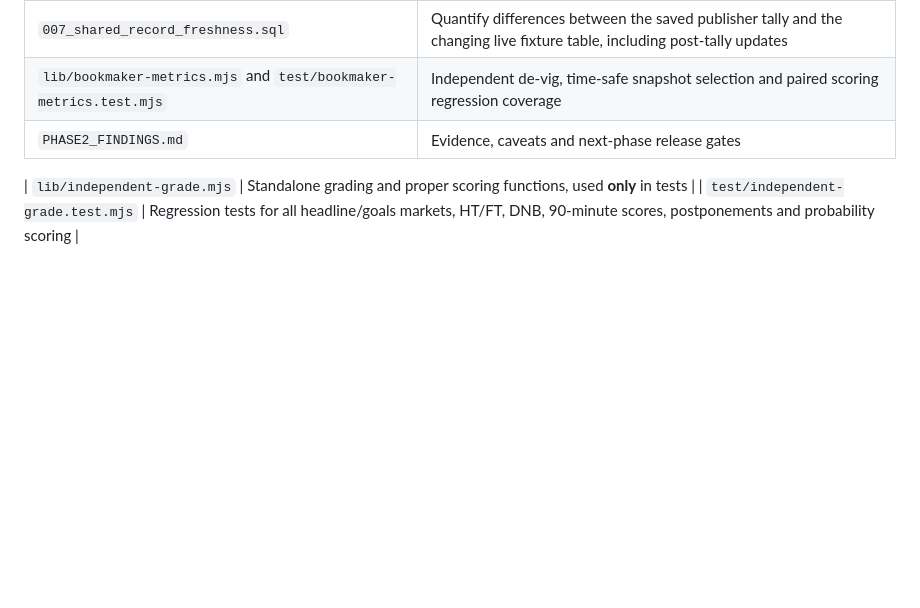
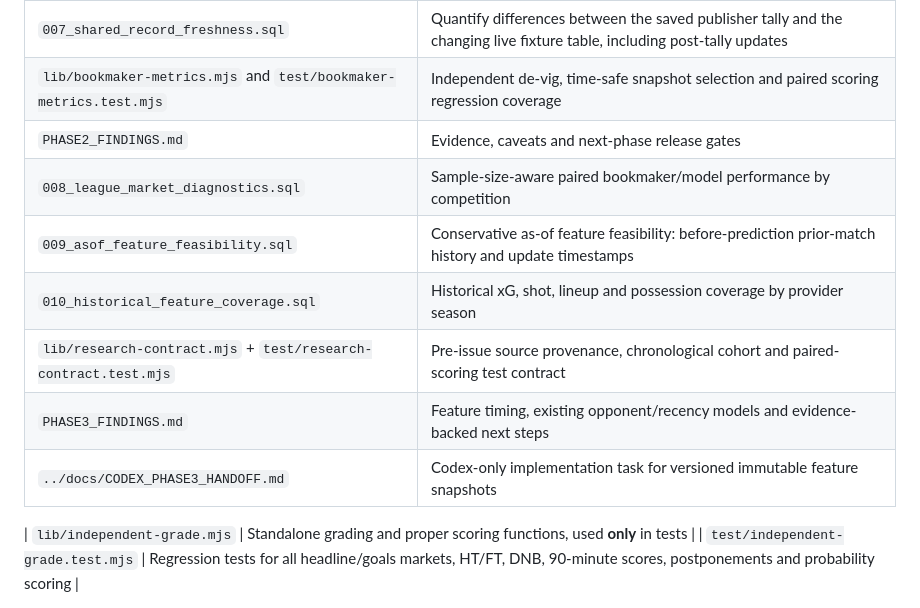
Before and after one commit to kennedychinazam/matchmind, a Markdown page: audits/README.md, the part around the change. Rendered like a GitHub page; blank space fills up the shorter version.

Commit message:
docs: index as-of feature experiments and Codex-only task

```diff
--- a/audits/README.md
+++ b/audits/README.md
@@ -18,6 +18,13 @@
 | `007_shared_record_freshness.sql` | Quantify differences between the saved publisher tally and the changing live fixture table, including post-tally updates |
 | `lib/bookmaker-metrics.mjs` and `test/bookmaker-metrics.test.mjs` | Independent de-vig, time-safe snapshot selection and paired scoring regression coverage |
 | `PHASE2_FINDINGS.md` | Evidence, caveats and next-phase release gates |
+| `008_league_market_diagnostics.sql` | Sample-size-aware paired bookmaker/model performance by competition |
+| `009_asof_feature_feasibility.sql` | Conservative as-of feature feasibility: before-prediction prior-match history and update timestamps |
+| `010_historical_feature_coverage.sql` | Historical xG, shot, lineup and possession coverage by provider season |
+| `lib/research-contract.mjs` + `test/research-contract.test.mjs` | Pre-issue source provenance, chronological cohort and paired-scoring test contract |
+| `PHASE3_FINDINGS.md` | Feature timing, existing opponent/recency models and evidence-backed next steps |
+| `../docs/CODEX_PHASE3_HANDOFF.md` | Codex-only implementation task for versioned immutable feature snapshots |
+
 
 | `lib/independent-grade.mjs` | Standalone grading and proper scoring functions, used **only** in tests |
 | `test/independent-grade.test.mjs` | Regression tests for all headline/goals markets, HT/FT, DNB, 90-minute scores, postponements and probability scoring |
```
